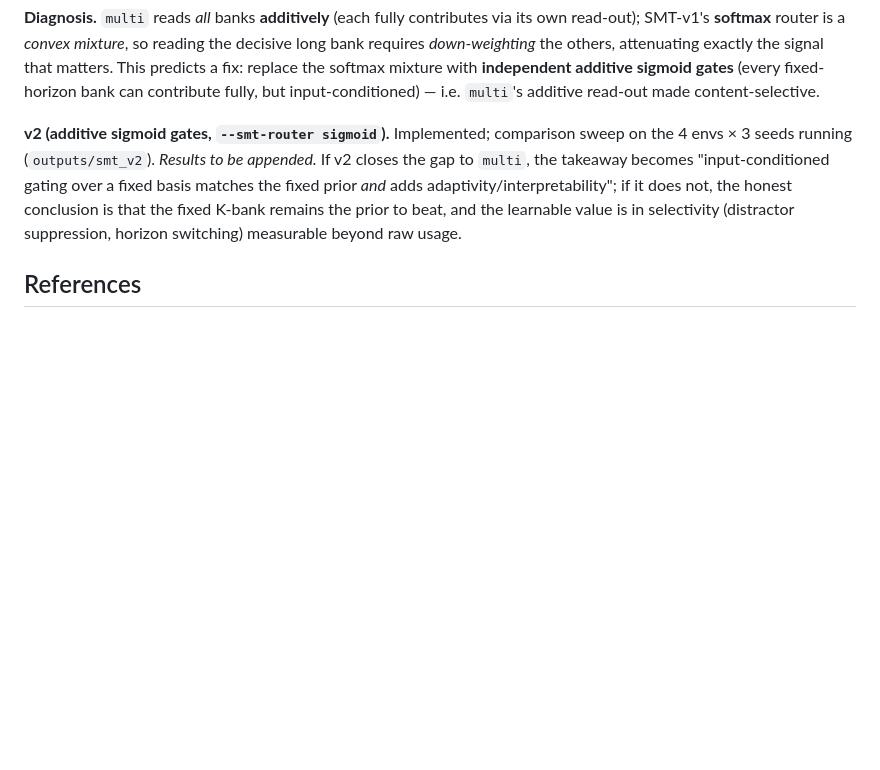
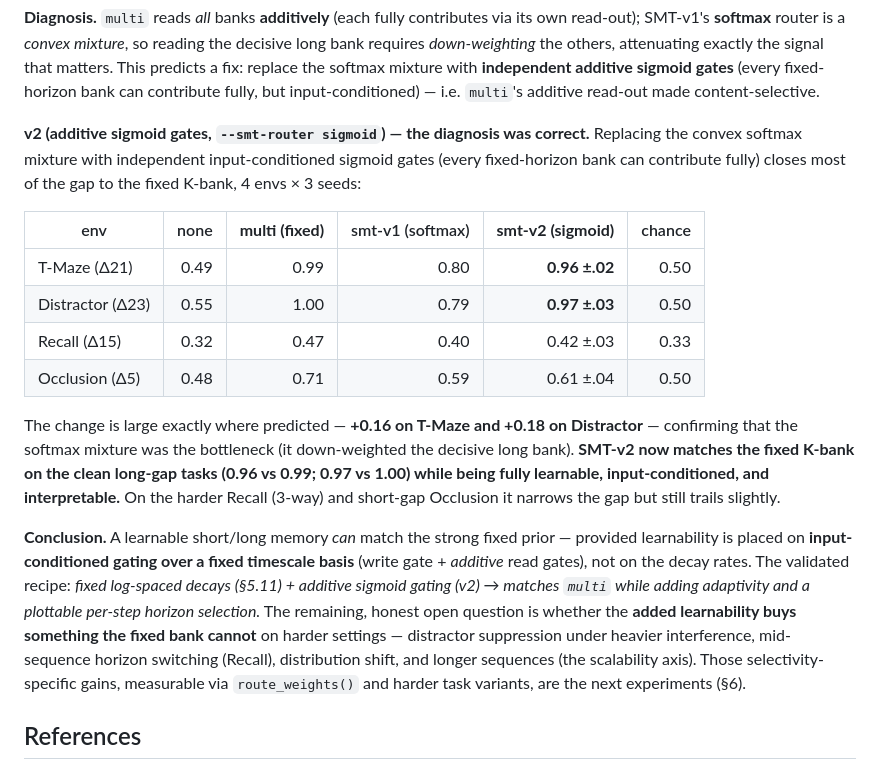
Before and after one commit to ChristianLin0420/LeWorldModel-Memory, a Markdown page: docs/LEARNABLE_MEMORY.md, the part around the change. Drawn GitHub-style; blank space fills up the shorter version.

Commit message:
SMT v2 results: additive sigmoid gating matches fixed K-bank on long-gap tasks
v2 (sigmoid additive gates) closes the gap to multi: T-Maze 0.80->0.96, Distractor
0.79->0.97 (+0.16/+0.18, exactly where the softmax-mixture diagnosis predicted).
Learnable short/long memory matches the strong fixed prior when learnability is on
input-conditioned gating over a fixed timescale basis, not on the decays.

Co-Authored-By: Claude Opus 4.8 (1M context) <noreply@anthropic.com>

```diff
--- a/docs/LEARNABLE_MEMORY.md
+++ b/docs/LEARNABLE_MEMORY.md
@@ -82,7 +82,18 @@ Two honest takeaways:
 
 **Diagnosis.** `multi` reads *all* banks **additively** (each fully contributes via its own read-out); SMT-v1's **softmax** router is a *convex mixture*, so reading the decisive long bank requires *down-weighting* the others, attenuating exactly the signal that matters. This predicts a fix: replace the softmax mixture with **independent additive sigmoid gates** (every fixed-horizon bank can contribute fully, but input-conditioned) — i.e. `multi`'s additive read-out made content-selective.
 
-**v2 (additive sigmoid gates, `--smt-router sigmoid`).** Implemented; comparison sweep on the 4 envs × 3 seeds running (`outputs/smt_v2`). *Results to be appended.* If v2 closes the gap to `multi`, the takeaway becomes "input-conditioned gating over a fixed basis matches the fixed prior *and* adds adaptivity/interpretability"; if it does not, the honest conclusion is that the fixed K-bank remains the prior to beat, and the learnable value is in selectivity (distractor suppression, horizon switching) measurable beyond raw usage.
+**v2 (additive sigmoid gates, `--smt-router sigmoid`) — the diagnosis was correct.** Replacing the convex softmax mixture with independent input-conditioned sigmoid gates (every fixed-horizon bank can contribute fully) closes most of the gap to the fixed K-bank, 4 envs × 3 seeds:
+
+| env | none | **multi (fixed)** | smt-v1 (softmax) | **smt-v2 (sigmoid)** | chance |
+|---|---:|---:|---:|---:|---:|
+| T-Maze (Δ21) | 0.49 | 0.99 | 0.80 | **0.96 ±.02** | 0.50 |
+| Distractor (Δ23) | 0.55 | 1.00 | 0.79 | **0.97 ±.03** | 0.50 |
+| Recall (Δ15) | 0.32 | 0.47 | 0.40 | 0.42 ±.03 | 0.33 |
+| Occlusion (Δ5) | 0.48 | 0.71 | 0.59 | 0.61 ±.04 | 0.50 |
+
+The change is large exactly where predicted — **+0.16 on T-Maze and +0.18 on Distractor** — confirming that the softmax mixture was the bottleneck (it down-weighted the decisive long bank). **SMT-v2 now matches the fixed K-bank on the clean long-gap tasks (0.96 vs 0.99; 0.97 vs 1.00) while being fully learnable, input-conditioned, and interpretable.** On the harder Recall (3-way) and short-gap Occlusion it narrows the gap but still trails slightly.
+
+**Conclusion.** A learnable short/long memory *can* match the strong fixed prior — provided learnability is placed on **input-conditioned gating over a fixed timescale basis** (write gate + *additive* read gates), not on the decay rates. The validated recipe: *fixed log-spaced decays (§5.11) + additive sigmoid gating (v2) → matches `multi` while adding adaptivity and a plottable per-step horizon selection.* The remaining, honest open question is whether the **added learnability buys something the fixed bank cannot** on harder settings — distractor suppression under heavier interference, mid-sequence horizon switching (Recall), distribution shift, and longer sequences (the scalability axis). Those selectivity-specific gains, measurable via `route_weights()` and harder task variants, are the next experiments (§6).
 
 ## References
 
```
